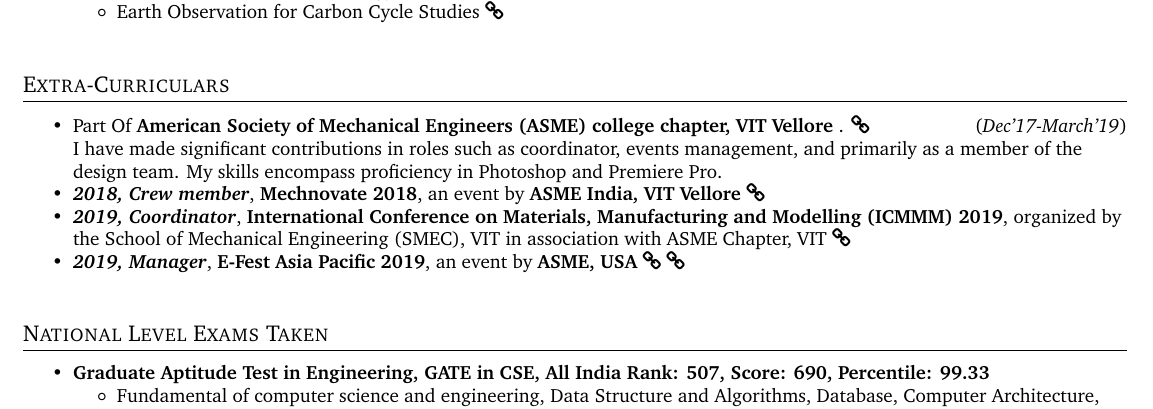
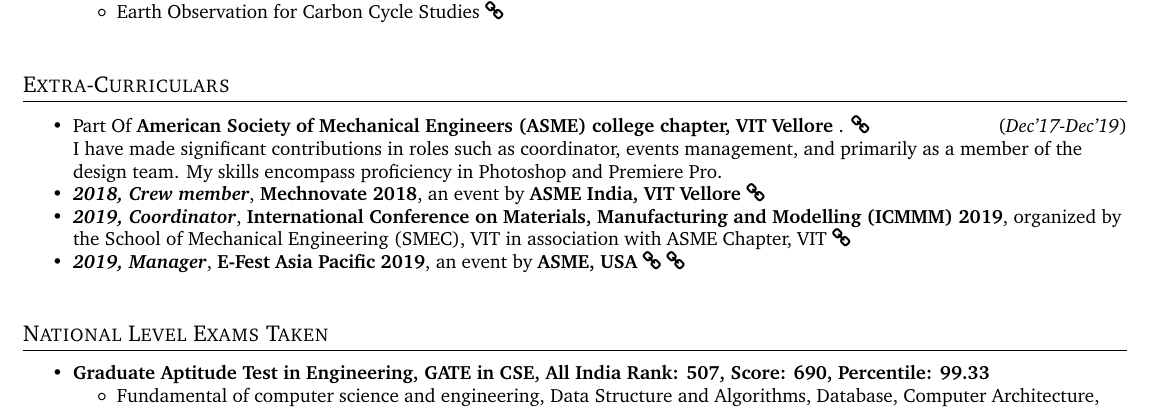
Before and after one commit to souvikcseiitk/my-CV, a LaTeX CV (cv.tex): part of page 2 of 2, cut so that both start at the same text. Compiled offline with pdfLaTeX.

Commit message:
Update cv.tex

```diff
--- a/cv.tex
+++ b/cv.tex
@@ -356,7 +356,7 @@
 %------------Extra-Curriculars--------------
 \shorterSection{Extra-Curriculars}
 \begin{itemize}
-\item Part Of \textbf{American Society of Mechanical Engineers (ASME) college chapter, VIT Vellore }. \href{https://m.facebook.com/story.php?story_fbid=pfbid02PFELcj2eSP5jKHCXbLVLbEHxS8VHwkXKTn5VppoYcqn2MsAU6kcHg1noYHc1g59Yl&id=406549079357847&mibextid=Nif5oz}{\faLink{}} \hfill\hfill(\textit{Dec'17-March'19})
+\item Part Of \textbf{American Society of Mechanical Engineers (ASME) college chapter, VIT Vellore }. \href{https://m.facebook.com/story.php?story_fbid=pfbid02PFELcj2eSP5jKHCXbLVLbEHxS8VHwkXKTn5VppoYcqn2MsAU6kcHg1noYHc1g59Yl&id=406549079357847&mibextid=Nif5oz}{\faLink{}} \hfill\hfill(\textit{Dec'17-Dec'19})
 
 I have made significant contributions in roles such as coordinator, events management, and primarily as a member of the design team. My skills encompass proficiency in Photoshop and Premiere Pro.
 
```
